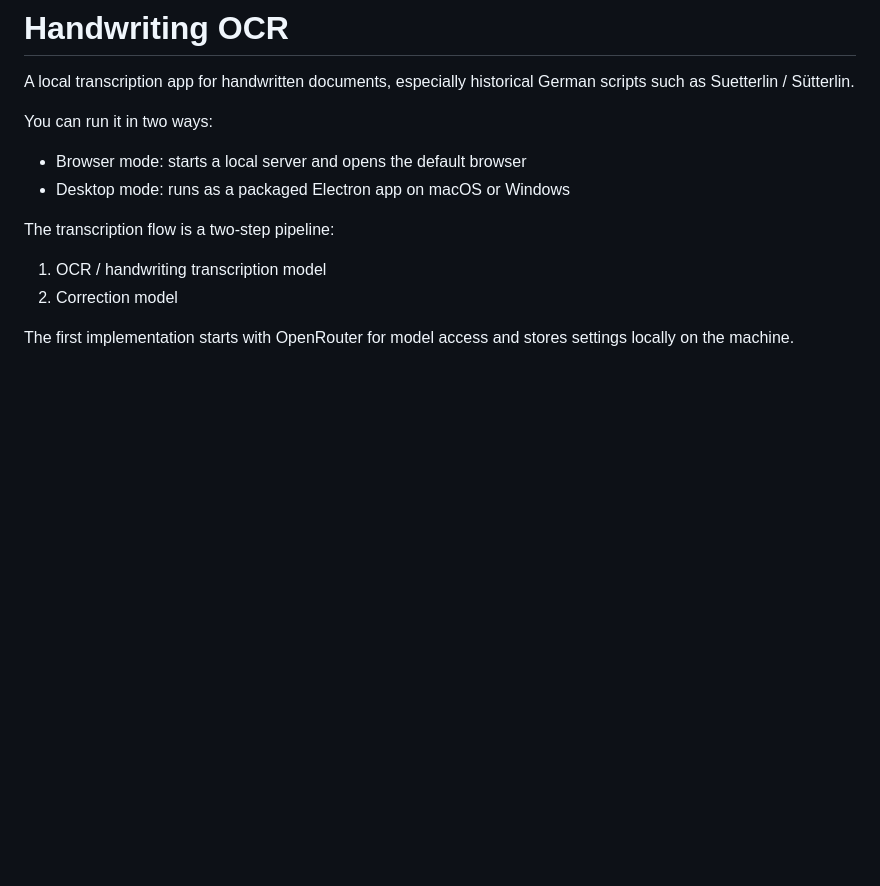
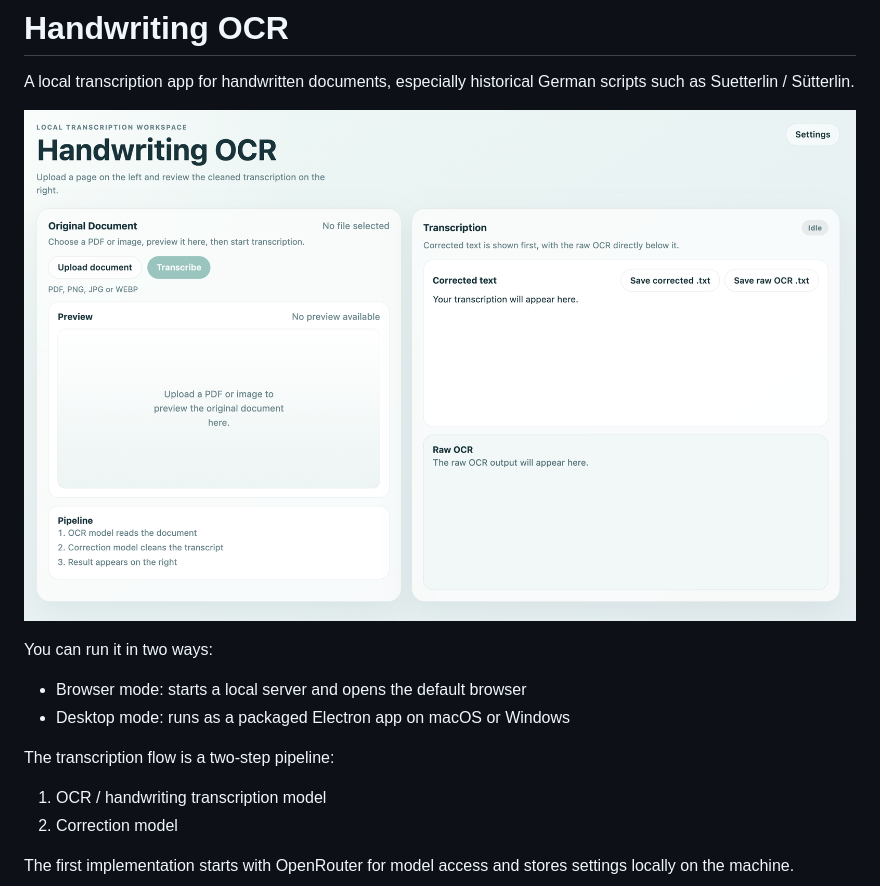
Before and after one commit to okreitz/handwriting-ocr, a Markdown page: README.md, the part around the change. Rendered like a GitHub page; blank space fills up the shorter version.

Commit message:
Embed screenshot in README

```diff
--- a/README.md
+++ b/README.md
@@ -1,6 +1,8 @@
 # Handwriting OCR
 
 A local transcription app for handwritten documents, especially historical German scripts such as Suetterlin / Sütterlin.
+
+![Handwriting OCR screenshot](docs/handwriting-ocr-screenshot.png)
 
 You can run it in two ways:
 
```
